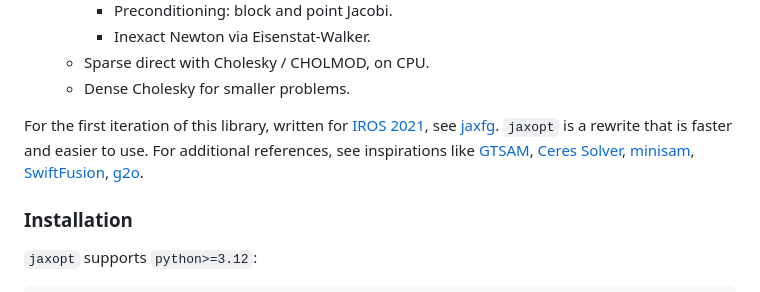
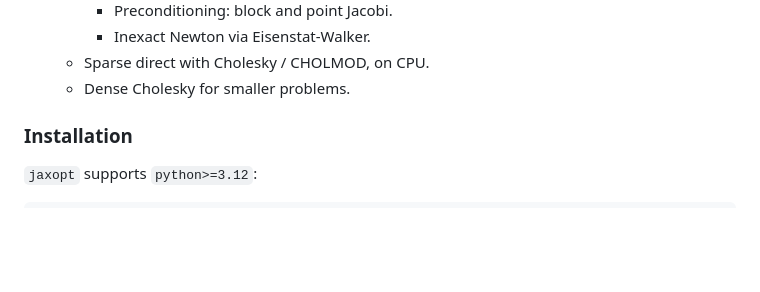
Before and after one commit to Learner209/jaxopt, a Markdown page: README.md, the part around one of its changes. Drawn GitHub-style; blank space fills up the shorter version.

Commit message:
(chore): update readme.

```diff
--- a/README.md
+++ b/README.md
@@ -83,13 +83,7 @@ Currently supported:
   - Sparse direct with Cholesky / CHOLMOD, on CPU.
   - Dense Cholesky for smaller problems.
 
-For the first iteration of this library, written for [IROS 2021](https://github.com/brentyi/dfgo), see
-[jaxfg](https://github.com/brentyi/jaxfg). `jaxopt` is a rewrite that is faster
-and easier to use. For additional references, see inspirations like
-[GTSAM](https://gtsam.org/), [Ceres Solver](http://ceres-solver.org/),
-[minisam](https://github.com/dongjing3309/minisam),
-[SwiftFusion](https://github.com/borglab/SwiftFusion),
-[g2o](https://github.com/RainerKuemmerle/g2o).
+
 
 ### Installation
 
```
Also changed, not shown: other parts of README.md (+1 -1 lines).
